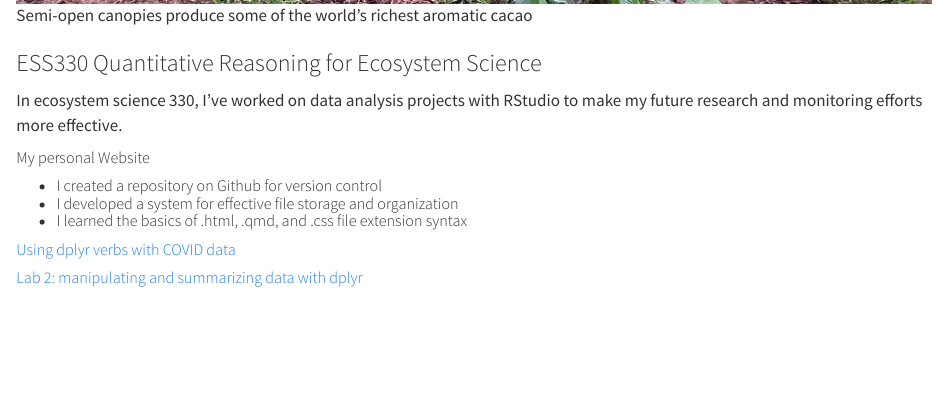
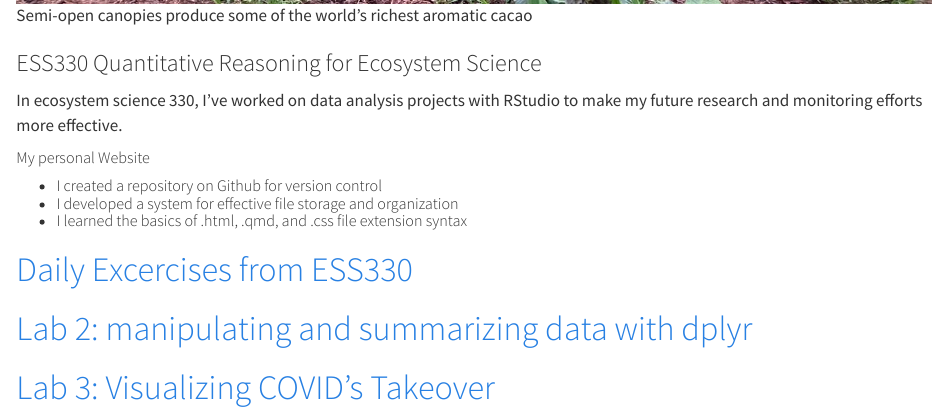
Before and after one commit to JPuyear/JPuyear.github.io, a Quarto document (projects.qmd): the page in a window 1100 px wide, from 2700 px down. Rendered offline with R 4.5, knitr and Pandoc in place of Quarto, with nearby package versions.

Commit message:
added lab 3 and updated project links. Let's see if they work.

```diff
--- a/projects.qmd
+++ b/projects.qmd
@@ -50,6 +50,8 @@ In ecosystem science 330, I’ve worked on data analysis projects with RStudio t
 <li>I learned the basics of .html, .qmd, and .css file extension syntax </li>
 </ul>
 
-<h5>[Using dplyr verbs with COVID data](06-exercise.html)</h5>
+# [Daily Excercises from ESS330](https://jpuyear.github.io/daily-exercises/)
 
-<h5> [Lab 2: manipulating and summarizing data with dplyr](docs/2-minnesota.html)
+# [Lab 2: manipulating and summarizing data with dplyr](https://jpuyear.github.io/2-minnesota-tree-growth-330/)
+
+# [Lab 3: Visualizing COVID's Takeover](https://jpuyear.github.io/csu-ess-lab3)
```
